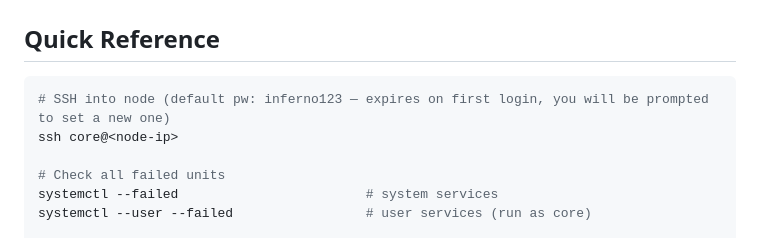
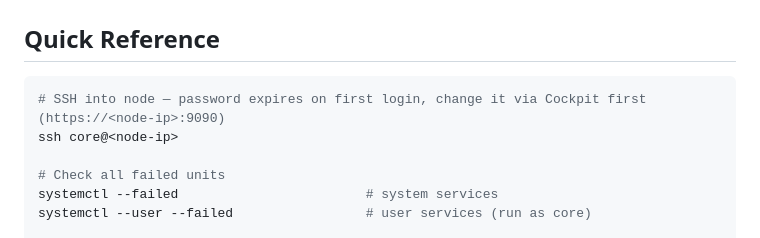
Before and after one commit to legopc/inferno-aoip-releases, a Markdown page: docs/troubleshooting.md, the part around the change. Drawn GitHub-style.

````diff
--- a/docs/troubleshooting.md
+++ b/docs/troubleshooting.md
@@ -8,7 +8,7 @@
 ## Quick Reference
 
 ```bash
-# SSH into node (default pw: inferno123 — expires on first login, you will be prompted to set a new one)
+# SSH into node — password expires on first login, change it via Cockpit first (https://<node-ip>:9090)
 ssh core@<node-ip>
 
 # Check all failed units
````
Also changed, not shown: docs/usage.md (+3 -21 lines).
